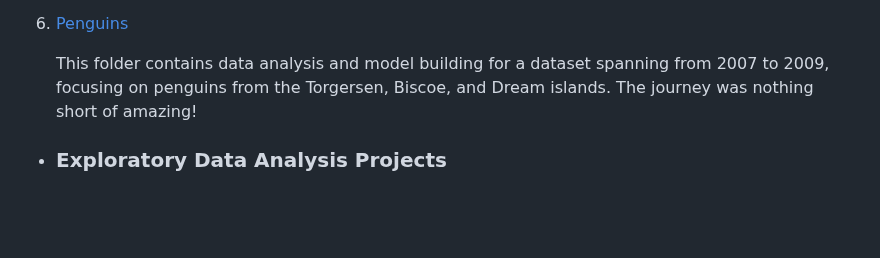
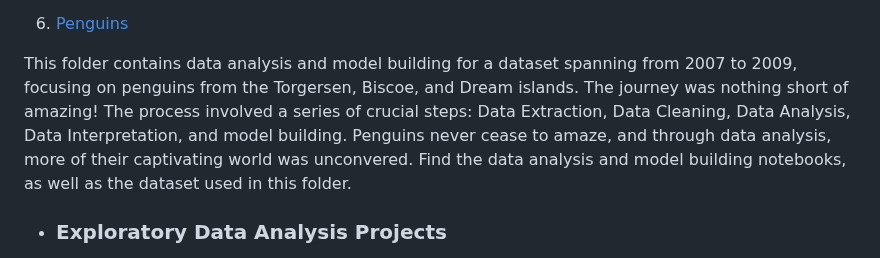
Before and after one commit to Temiwaji/Data-Science-Projects, a Markdown page: README.md, the part around the change. GitHub-like rendering; blank space fills up the shorter version.

```diff
--- a/README.md
+++ b/README.md
@@ -35,7 +35,7 @@ Also a chatbot called Predictbot was trained to have a football conversation wit
 
 6. [Penguins](https://github.com/Temiwaji/Data-Science-Projects/tree/main/ML%20Projects/Penguins%20Dataset)
 
-   This folder contains data analysis and model building for a dataset spanning from 2007 to 2009, focusing on penguins from the Torgersen, Biscoe, and Dream islands. The journey was nothing short of amazing!
+This folder contains data analysis and model building for a dataset spanning from 2007 to 2009, focusing on penguins from the Torgersen, Biscoe, and Dream islands. The journey was nothing short of amazing! The process involved a series of crucial steps: Data Extraction, Data Cleaning, Data Analysis, Data Interpretation, and model building. Penguins never cease to amaze, and through data analysis, more of their captivating world was unconvered. Find the data analysis and model building notebooks, as well as the dataset used in this folder.
 
 - ### Exploratory Data Analysis Projects
 
```
